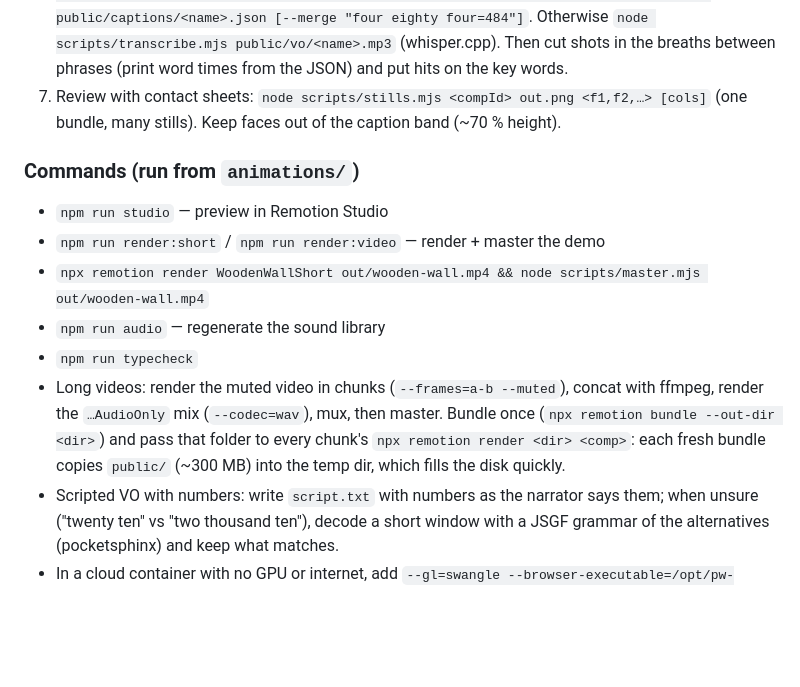
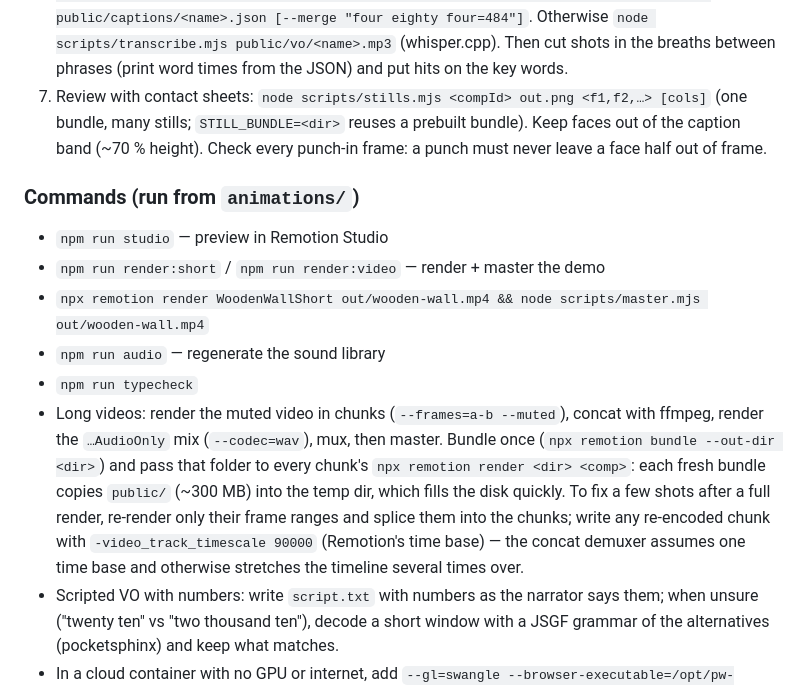
Before and after one commit to trinotales-web/Deep, a Markdown page: CLAUDE.md, the part around the change. GitHub-like rendering; blank space fills up the shorter version.

Commit message:
Project notes: check punch-in framing, reuse bundles for stills, splice fixed shots
Co-Authored-By: Claude Opus 5.5 <noreply@anthropic.com>
Claude-Session: https://claude.ai/code/session_01Pnoi6mCa3vWvi8nL7sKoJ3

```diff
--- a/CLAUDE.md
+++ b/CLAUDE.md
@@ -177,7 +177,9 @@ modern kit, sound sheet calibrated per cue;
    Then cut shots in the breaths between phrases (print word times from the
    JSON) and put hits on the key words.
 8. Review with contact sheets: `node scripts/stills.mjs <compId> out.png <f1,f2,…> [cols]`
-   (one bundle, many stills). Keep faces out of the caption band (~70 % height).
+   (one bundle, many stills; `STILL_BUNDLE=<dir>` reuses a prebuilt bundle).
+   Keep faces out of the caption band (~70 % height). Check every punch-in
+   frame: a punch must never leave a face half out of frame.
 
 ### Commands (run from `animations/`)
 - `npm run studio` — preview in Remotion Studio
@@ -190,6 +192,10 @@ modern kit, sound sheet calibrated per cue;
   Bundle once (`npx remotion bundle --out-dir <dir>`) and pass that folder to
   every chunk's `npx remotion render <dir> <comp>`: each fresh bundle copies
   `public/` (~300 MB) into the temp dir, which fills the disk quickly.
+  To fix a few shots after a full render, re-render only their frame ranges
+  and splice them into the chunks; write any re-encoded chunk with
+  `-video_track_timescale 90000` (Remotion's time base) — the concat demuxer
+  assumes one time base and otherwise stretches the timeline several times over.
 - Scripted VO with numbers: write `script.txt` with numbers as the narrator says
   them; when unsure ("twenty ten" vs "two thousand ten"), decode a short window
   with a JSGF grammar of the alternatives (pocketsphinx) and keep what matches.
```
